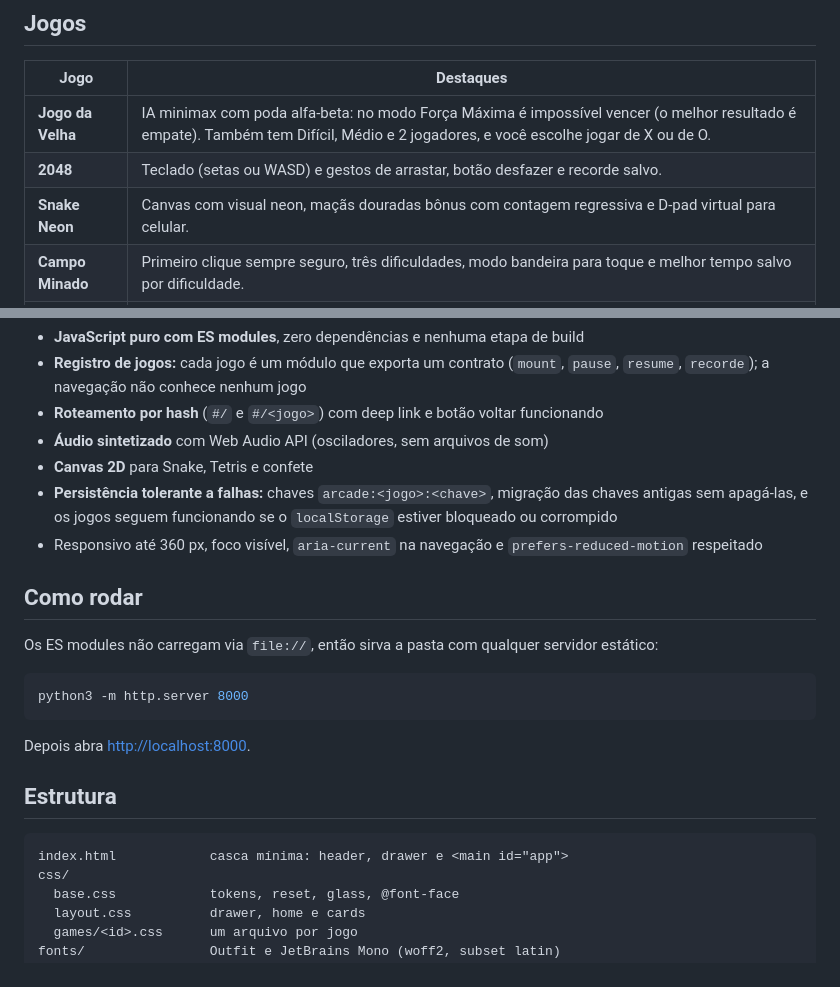
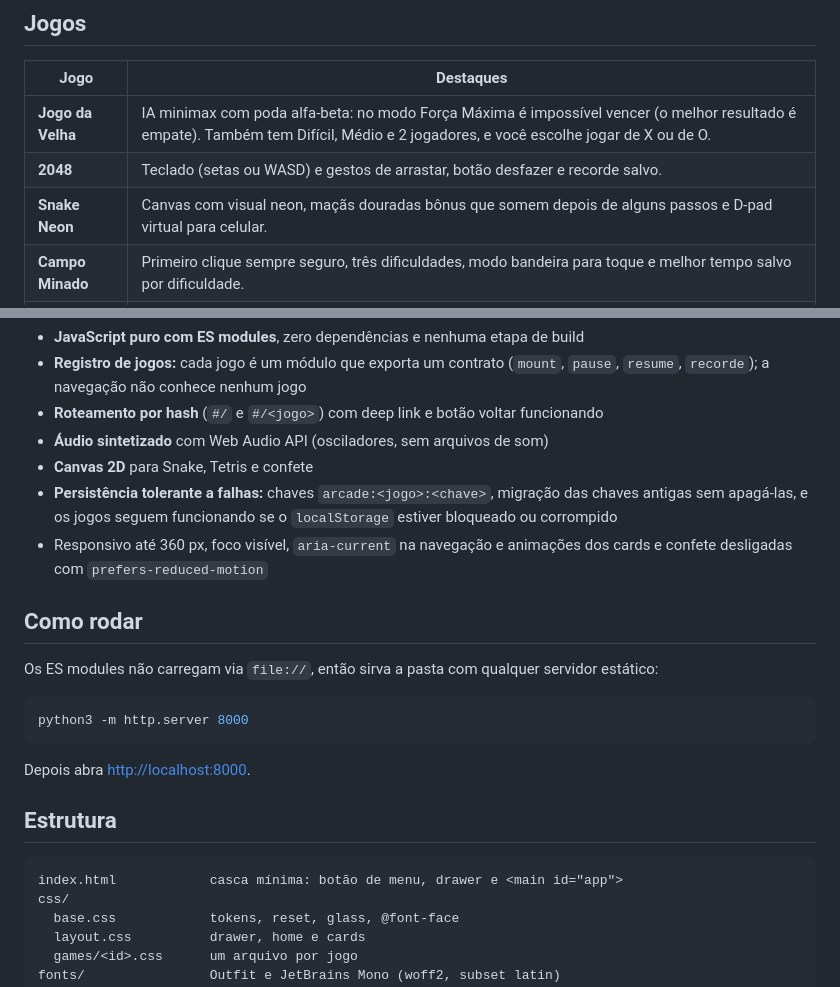
Before and after one commit to lmaciel0/flow-games, a Markdown page: README.md, 2 parts joined by grey strips. Drawn GitHub-style.

Commit message:
docs(readme): corrige afirmações imprecisas sobre estrutura, bônus do Snake e reduced-motion
Co-Authored-By: Claude Sonnet 5.5 <noreply@anthropic.com>

````diff
--- a/README.md
+++ b/README.md
@@ -14,7 +14,7 @@ Seis jogos clássicos em **HTML, CSS e JavaScript puros**: sem dependências, se
 |---|---|
 | **Jogo da Velha** | IA minimax com poda alfa-beta: no modo Força Máxima é impossível vencer (o melhor resultado é empate). Também tem Difícil, Médio e 2 jogadores, e você escolhe jogar de X ou de O. |
 | **2048** | Teclado (setas ou WASD) e gestos de arrastar, botão desfazer e recorde salvo. |
-| **Snake Neon** | Canvas com visual neon, maçãs douradas bônus com contagem regressiva e D-pad virtual para celular. |
+| **Snake Neon** | Canvas com visual neon, maçãs douradas bônus que somem depois de alguns passos e D-pad virtual para celular. |
 | **Campo Minado** | Primeiro clique sempre seguro, três dificuldades, modo bandeira para toque e melhor tempo salvo por dificuldade. |
 | **Tetris Neon** | Os 7 tetraminós, peça fantasma, próxima peça, hard drop, níveis e recorde salvo. |
 | **Termo** | Palavras de 5 letras em 6 tentativas, dicionário pt-BR com cerca de 10 mil palavras, teclado com cores e estatísticas salvas. |
@@ -27,7 +27,7 @@ Seis jogos clássicos em **HTML, CSS e JavaScript puros**: sem dependências, se
 - **Áudio sintetizado** com Web Audio API (osciladores, sem arquivos de som)
 - **Canvas 2D** para Snake, Tetris e confete
 - **Persistência tolerante a falhas:** chaves `arcade:<jogo>:<chave>`, migração das chaves antigas sem apagá-las, e os jogos seguem funcionando se o `localStorage` estiver bloqueado ou corrompido
-- Responsivo até 360 px, foco visível, `aria-current` na navegação e `prefers-reduced-motion` respeitado
+- Responsivo até 360 px, foco visível, `aria-current` na navegação e animações dos cards e confete desligadas com `prefers-reduced-motion`
 
 ## Como rodar
 
@@ -42,7 +42,7 @@ Depois abra <http://localhost:8000>.
 ## Estrutura
 
 ```
-index.html            casca mínima: header, drawer e <main id="app">
+index.html            casca mínima: botão de menu, drawer e <main id="app">
 css/
   base.css            tokens, reset, glass, @font-face
   layout.css          drawer, home e cards
````
